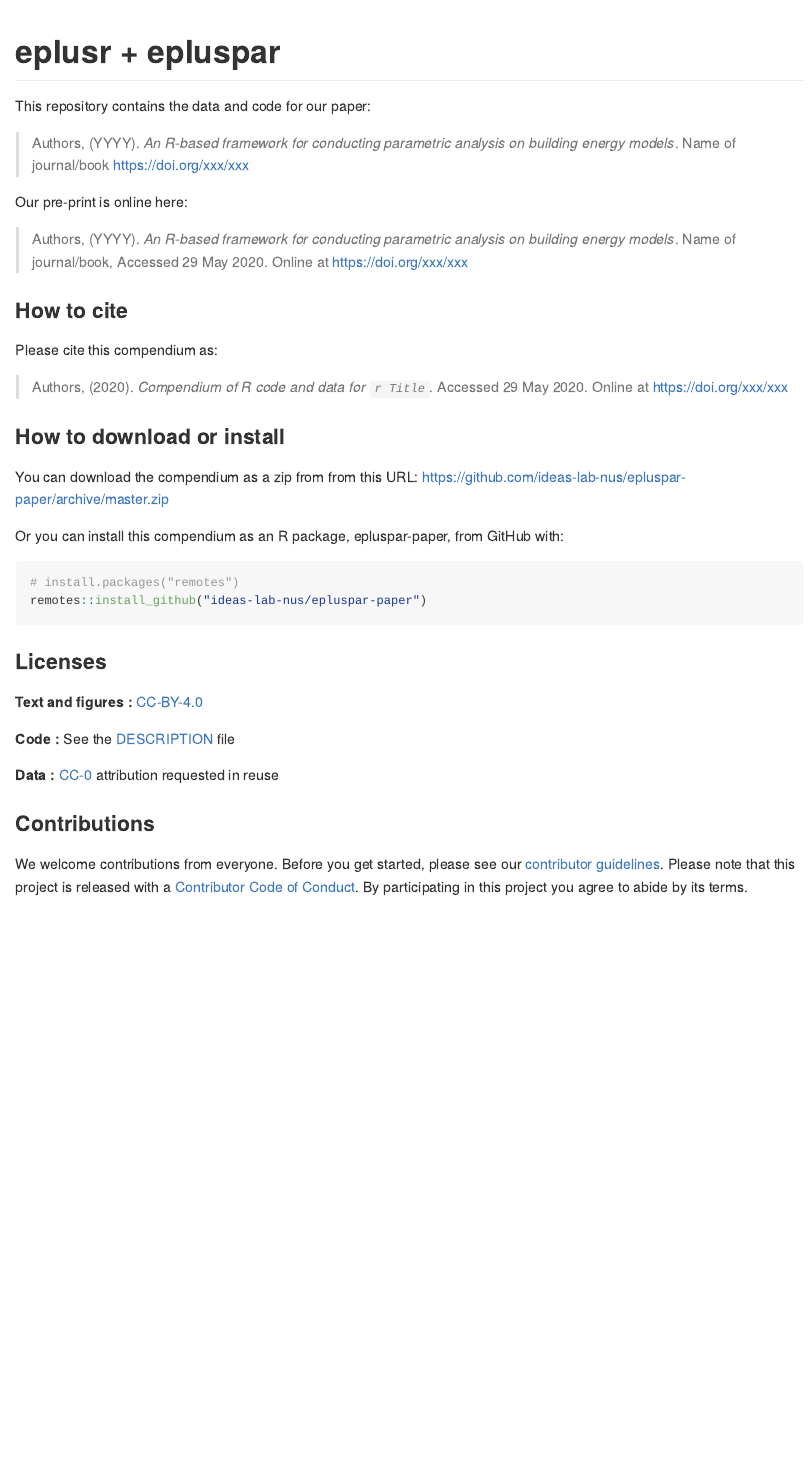
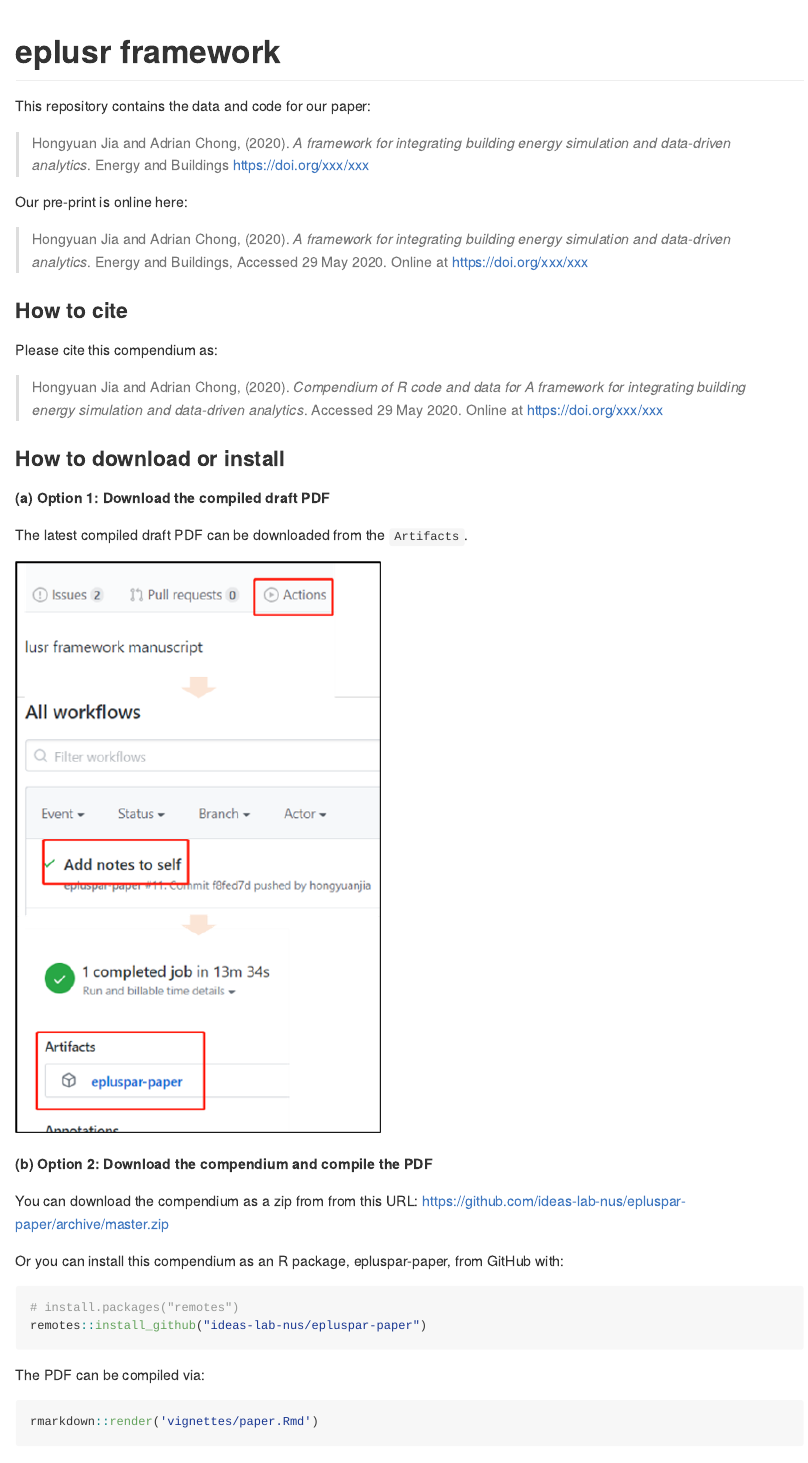
Before and after one commit to ideas-lab-nus/eplusr-paper, an R Markdown document (README.Rmd): the page in a window 1100 px wide, from its top. Rendered offline with R 4.5, knitr and Pandoc, with nearby package versions; badge pictures from the web are left out.

Commit message:
[docs] Update README

````diff
--- a/.github/workflows/build-paper.yaml
+++ b/.github/workflows/build-paper.yaml
@@ -60,8 +60,8 @@ jobs:
         run: Rscript -e "rmarkdown::render('vignettes/paper.Rmd', output_dir = here::here('paper'))"
 
       - name: Upload
-        uses: actions/upload-artifact@master
+        uses: actions/upload-artifact@v2
         with:
-          name: epluspar-paper
-          path: paper
+          name: eplusr-paper
+          path: vignettes/paper.pdf
         if: success()
--- a/README.Rmd
+++ b/README.Rmd
@@ -16,6 +18,6 @@ Title <- "An R-based framework for conducting parametric analysis on building en
 ```
 
-# eplusr + epluspar
+# eplusr framework
 
 <!-- badges: start -->
 [![R build status](https://github.com/ideas-lab-nus/epluspar-paper/workflows/build-paper/badge.svg)](https://github.com/ideas-lab-nus/epluspar-paper/actions)
@@ -23,22 +25,31 @@ Title <- "An R-based framework for conducting parametric analysis on building en
 
 This repository contains the data and code for our paper:
 
-> Authors, (YYYY). _`r Title`_. Name of journal/book <https://doi.org/xxx/xxx>
+> `r Author`, (2020). _`r Title`_. `r Journal` <https://doi.org/xxx/xxx>
 
 Our pre-print is online here:
 
-> Authors, (YYYY). _`r Title`_. Name of journal/book, Accessed `r format(Sys.Date(), "%d %b %Y")`. Online at <https://doi.org/xxx/xxx>
+> `r Author`, (2020). _`r Title`_. `r Journal`, Accessed `r format(Sys.Date(), "%d %b %Y")`. Online at <https://doi.org/xxx/xxx>
 
 
 ### How to cite
 
 Please cite this compendium as:
 
-> Authors, (`r format(Sys.Date(), "%Y")`). _Compendium of R code and data for `r
-> Title`_. Accessed `r format(Sys.Date(), "%d %b %Y")`. Online at
-> <https://doi.org/xxx/xxx>
+> `r Author`, (`r format(Sys.Date(), "%Y")`). _Compendium of R code and data for `r Title`_. Accessed `r format(Sys.Date(), "%d %b %Y")`. Online at <https://doi.org/xxx/xxx>
 
 ### How to download or install
+
+**(a) Option 1: Download the compiled draft PDF**
+
+The latest compiled draft PDF can be downloaded from the `Artifacts`.
+
+```{r, echo = FALSE}
+knitr::include_graphics(here::here("figures/artifact.png"))
+```
+
+
+**(b) Option 2: Download the compendium and compile the PDF**
 
 You can download the compendium as a zip from from this URL:
 <https://github.com/ideas-lab-nus/epluspar-paper/archive/master.zip>
@@ -49,6 +60,12 @@ Or you can install this compendium as an R package, epluspar-paper, from GitHub
 ```{r gh-installation, eval = FALSE}
 # install.packages("remotes")
 remotes::install_github("ideas-lab-nus/epluspar-paper")
+```
+
+The PDF can be compiled via:
+
+```{r, eval = FALSE}
+rmarkdown::render('vignettes/paper.Rmd')
 ```
 
 ### Licenses
````
Also changed, not shown: README.md, figures/artifact.png (added), README.Rmd (4 more changed lines).
